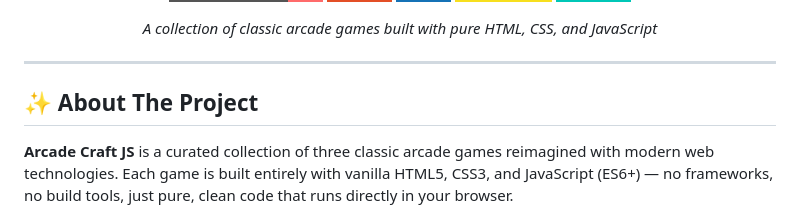
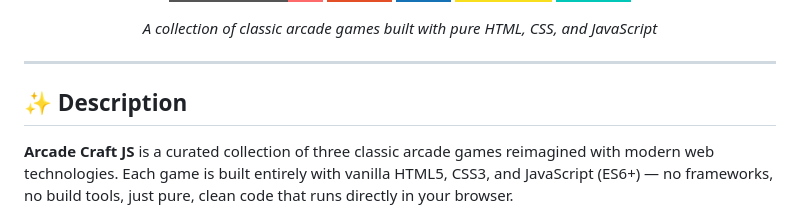
Before and after one commit to razazaheer12/Arcade-Craft-JS, a Markdown page: README.md, the part around the change. Drawn GitHub-style; badges without logos.

Commit message:
Revise project description section title
Updated section title from 'About The Project' to 'Description' for clarity.

```diff
--- a/README.md
+++ b/README.md
@@ -14,7 +14,7 @@
 
 ---
 
-## ✨ About The Project
+## ✨ Description
 
 **Arcade Craft JS** is a curated collection of three classic arcade games reimagined with modern web technologies. Each game is built entirely with vanilla HTML5, CSS3, and JavaScript (ES6+) — no frameworks, no build tools, just pure, clean code that runs directly in your browser.
 
```
